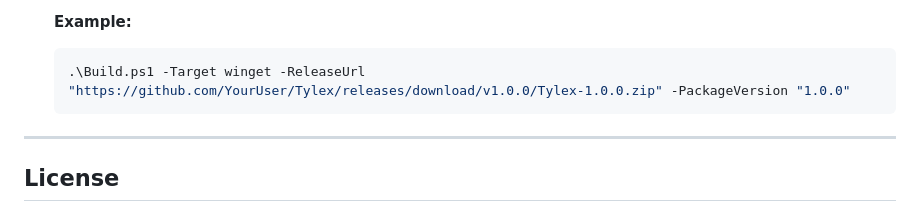
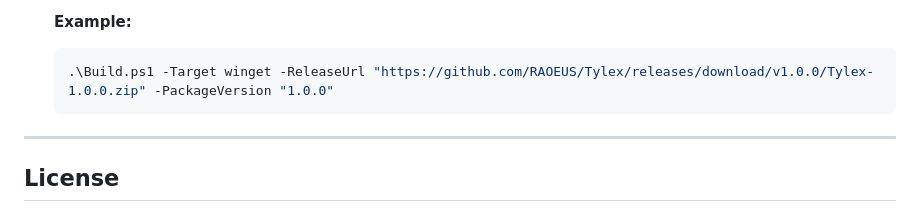
Before and after one commit to RAOEUS/tylex-windows, a Markdown page: README.md, the part around the change. GitHub-like rendering.

````diff
--- a/README.md
+++ b/README.md
@@ -109,7 +109,7 @@ Once your environment is set up, you can use the following targets with the `Bui
     **Example:**
 
     ```powershell
-    .\Build.ps1 -Target winget -ReleaseUrl "https://github.com/YourUser/Tylex/releases/download/v1.0.0/Tylex-1.0.0.zip" -PackageVersion "1.0.0"
+    .\Build.ps1 -Target winget -ReleaseUrl "https://github.com/RAOEUS/Tylex/releases/download/v1.0.0/Tylex-1.0.0.zip" -PackageVersion "1.0.0"
     ```
 
 ---
````
